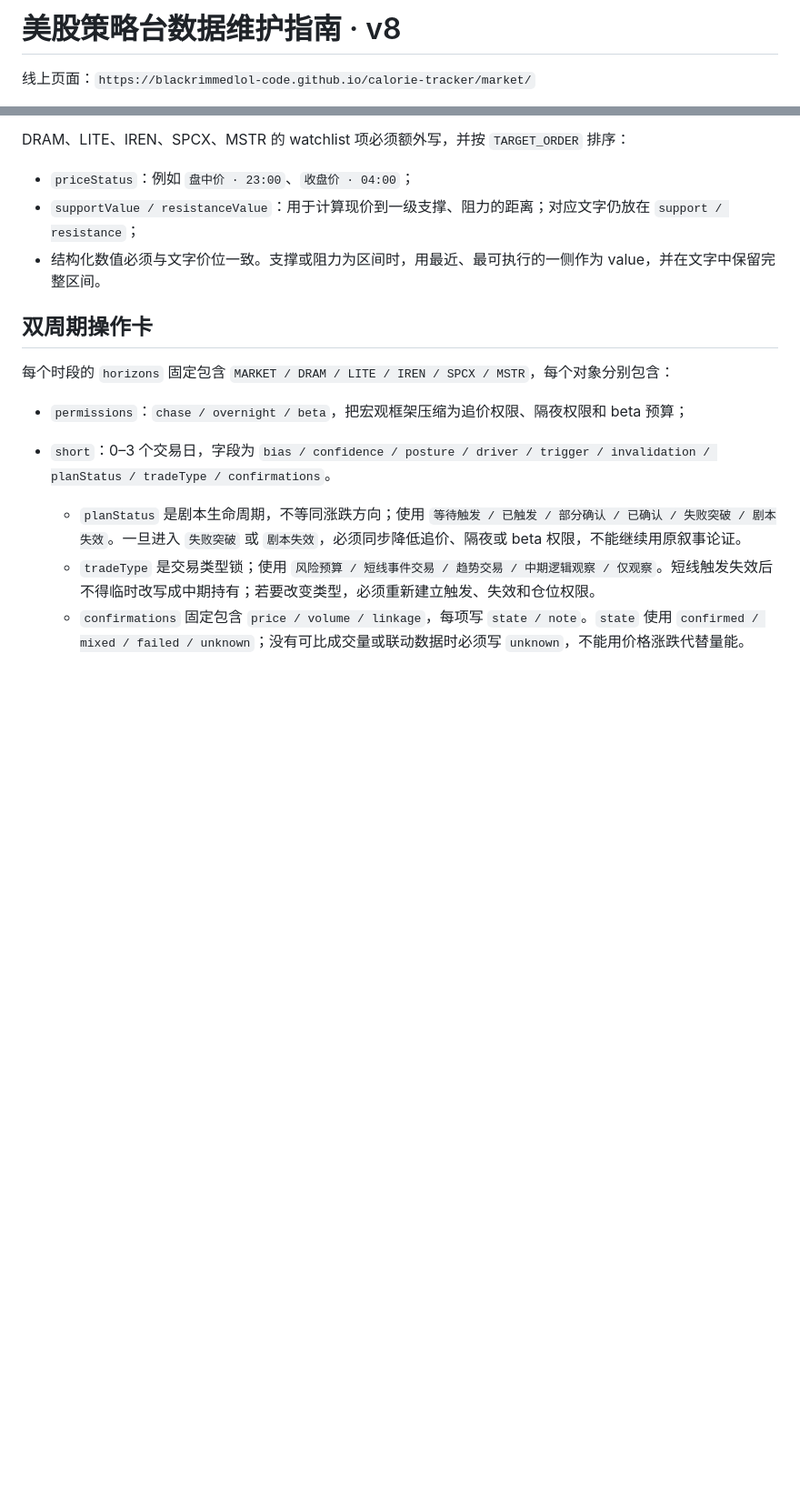
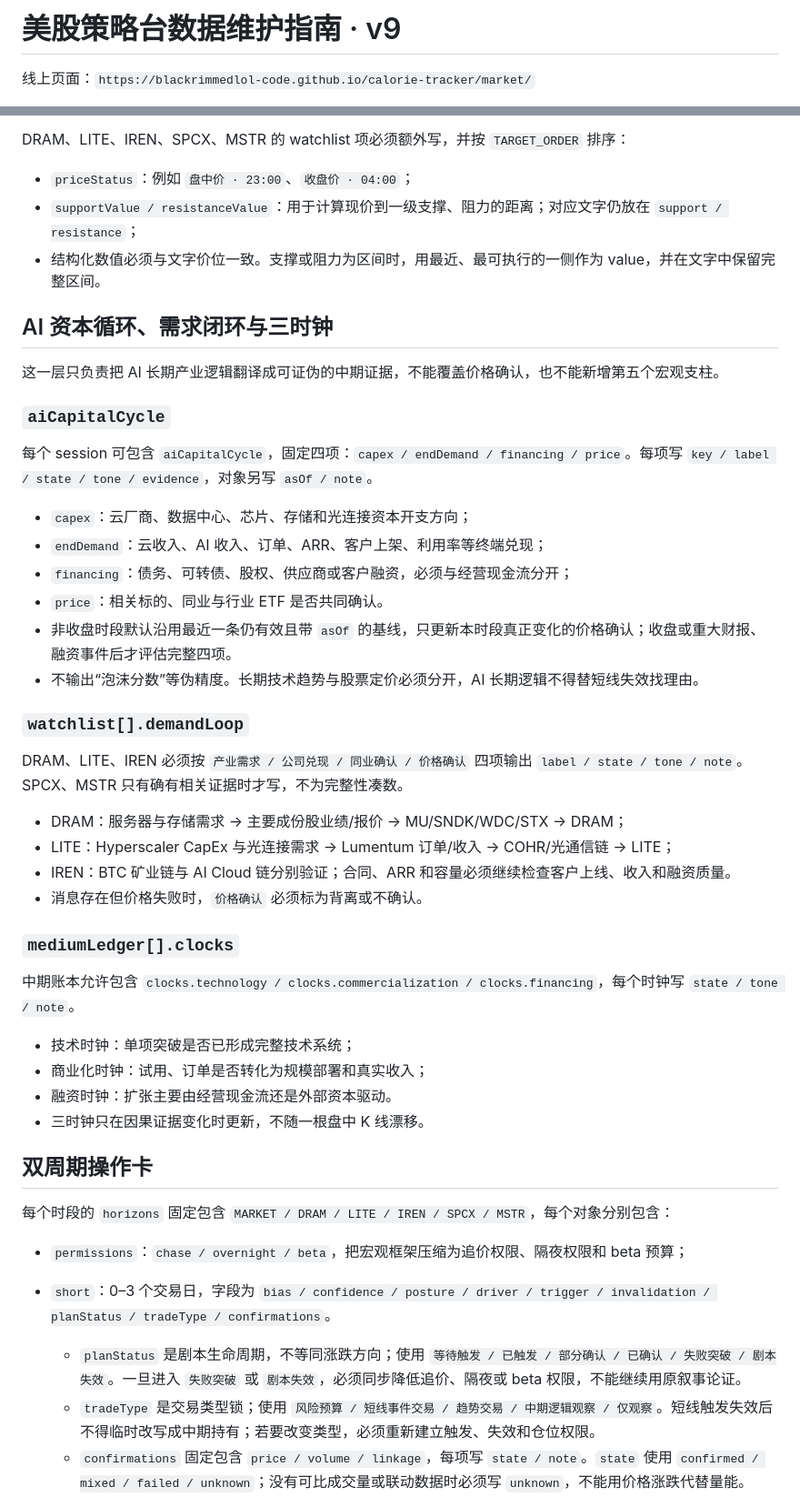
Before and after one commit to blackrimmedlol-code/calorie-tracker, a Markdown page: market/DATA_GUIDE.md, 2 parts joined by grey strips. Shown at 91% size. Drawn GitHub-style; blank space fills up the shorter version.

Commit message:
docs(market): define capital loop and three-clock schema

```diff
--- a/market/DATA_GUIDE.md
+++ b/market/DATA_GUIDE.md
@@ -1,4 +1,4 @@
-# 美股策略台数据维护指南 · v8
+# 美股策略台数据维护指南 · v9
 
 线上页面：`https://blackrimmedlol-code.github.io/calorie-tracker/market/`
 
@@ -80,6 +80,39 @@ DRAM、LITE、IREN、SPCX、MSTR 的 watchlist 项必须额外写，并按 `TARG
 - `priceStatus`：例如 `盘中价 · 23:00`、`收盘价 · 04:00`；
 - `supportValue / resistanceValue`：用于计算现价到一级支撑、阻力的距离；对应文字仍放在 `support / resistance`；
 - 结构化数值必须与文字价位一致。支撑或阻力为区间时，用最近、最可执行的一侧作为 value，并在文字中保留完整区间。
+
+## AI 资本循环、需求闭环与三时钟
+
+这一层只负责把 AI 长期产业逻辑翻译成可证伪的中期证据，不能覆盖价格确认，也不能新增第五个宏观支柱。
+
+### `aiCapitalCycle`
+
+每个 session 可包含 `aiCapitalCycle`，固定四项：`capex / endDemand / financing / price`。每项写 `key / label / state / tone / evidence`，对象另写 `asOf / note`。
+
+- `capex`：云厂商、数据中心、芯片、存储和光连接资本开支方向；
+- `endDemand`：云收入、AI 收入、订单、ARR、客户上架、利用率等终端兑现；
+- `financing`：债务、可转债、股权、供应商或客户融资，必须与经营现金流分开；
+- `price`：相关标的、同业与行业 ETF 是否共同确认。
+- 非收盘时段默认沿用最近一条仍有效且带 `asOf` 的基线，只更新本时段真正变化的价格确认；收盘或重大财报、融资事件后才评估完整四项。
+- 不输出“泡沫分数”等伪精度。长期技术趋势与股票定价必须分开，AI 长期逻辑不得替短线失效找理由。
+
+### `watchlist[].demandLoop`
+
+DRAM、LITE、IREN 必须按 `产业需求 / 公司兑现 / 同业确认 / 价格确认` 四项输出 `label / state / tone / note`。SPCX、MSTR 只有确有相关证据时才写，不为完整性凑数。
+
+- DRAM：服务器与存储需求 → 主要成份股业绩/报价 → MU/SNDK/WDC/STX → DRAM；
+- LITE：Hyperscaler CapEx 与光连接需求 → Lumentum 订单/收入 → COHR/光通信链 → LITE；
+- IREN：BTC 矿业链与 AI Cloud 链分别验证；合同、ARR 和容量必须继续检查客户上线、收入和融资质量。
+- 消息存在但价格失败时，`价格确认` 必须标为背离或不确认。
+
+### `mediumLedger[].clocks`
+
+中期账本允许包含 `clocks.technology / clocks.commercialization / clocks.financing`，每个时钟写 `state / tone / note`。
+
+- 技术时钟：单项突破是否已形成完整技术系统；
+- 商业化时钟：试用、订单是否转化为规模部署和真实收入；
+- 融资时钟：扩张主要由经营现金流还是外部资本驱动。
+- 三时钟只在因果证据变化时更新，不随一根盘中 K 线漂移。
 
 ## 双周期操作卡
 
```
